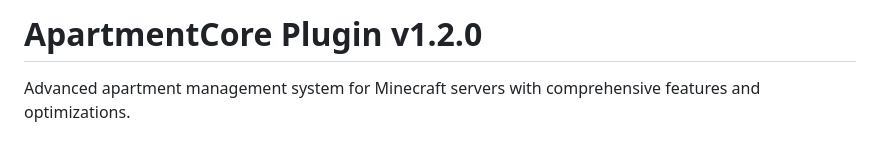
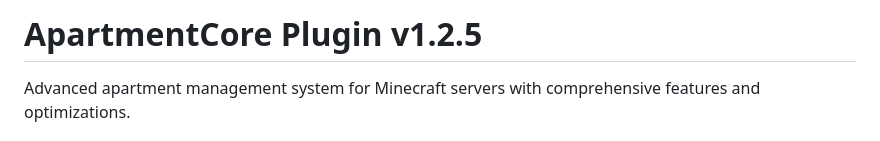
Before and after one commit to mzzaky/Apartment-Core, a Markdown page: README.md, the part around the change printed below. Drawn GitHub-style.

```diff
--- a/README.md
+++ b/README.md
@@ -1,4 +1,4 @@
-# ApartmentCore Plugin v1.2.0
+# **ApartmentCore Plugin v1.2.5**
 
 Advanced apartment management system for Minecraft servers with comprehensive features and optimizations.
 
```
Also changed, not shown: other parts of README.md (+7 -7 lines).
